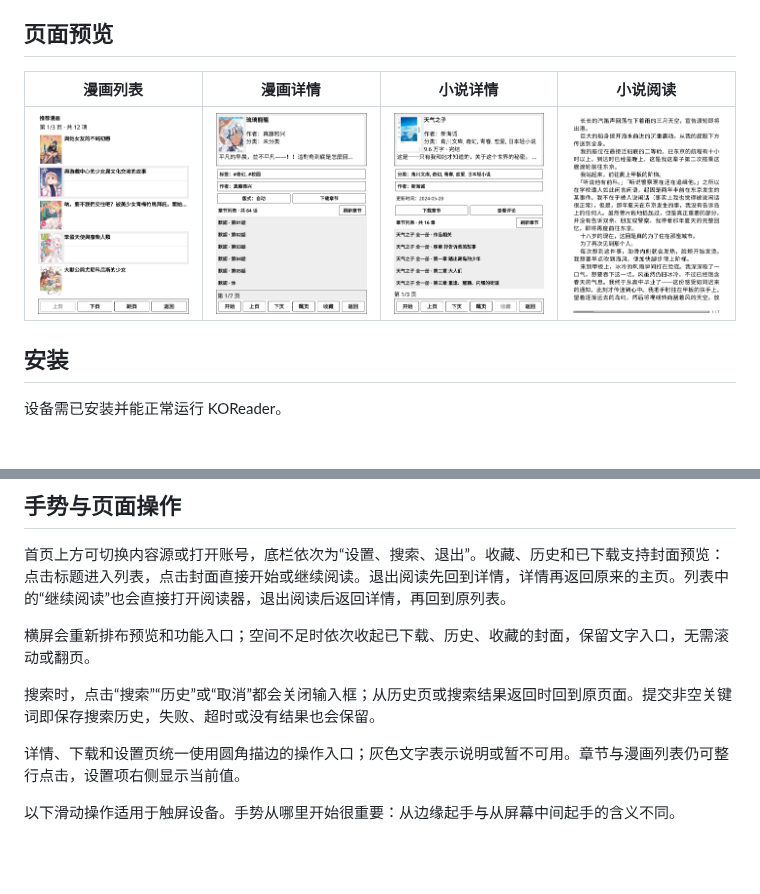
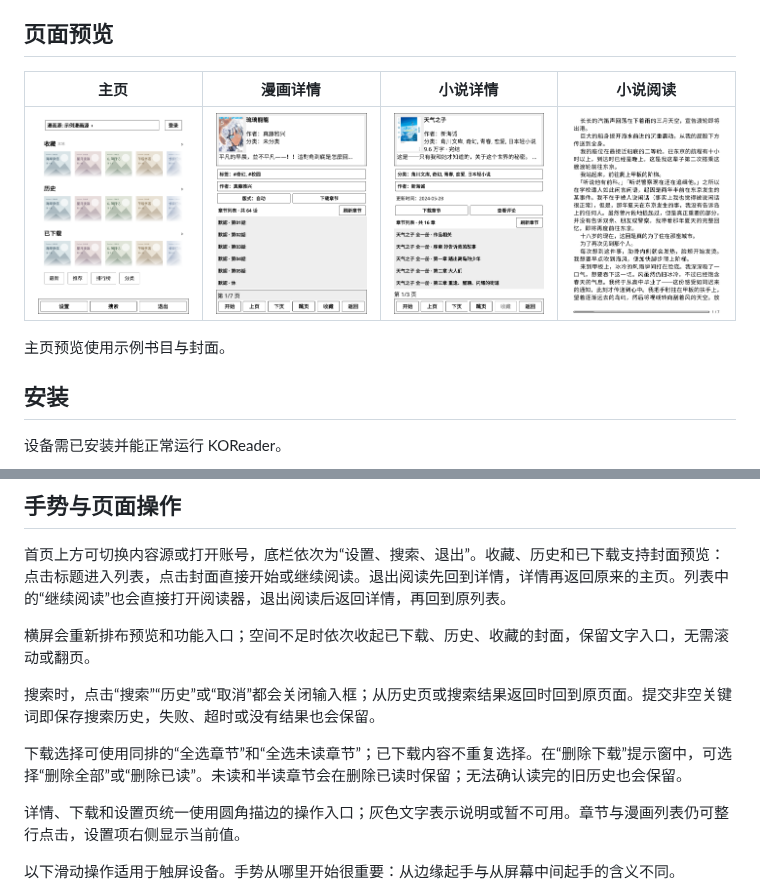
Before and after one commit to UFOAlastor/koreader_PicaYomi, a Markdown page: README.md, 2 parts joined by grey strips. GitHub-like rendering; pictures changed too: docs/screenshots/comic-list.png (deleted), docs/screenshots/home.png (added); blank space fills up the shorter version.

```diff
--- a/README.md
+++ b/README.md
@@ -8,9 +8,11 @@
 
 ## 页面预览
 
-| 漫画列表 | 漫画详情 | 小说详情 | 小说阅读 |
+| 主页 | 漫画详情 | 小说详情 | 小说阅读 |
 |---|---|---|---|
-| ![漫画列表](docs/screenshots/comic-list.png) | ![漫画详情](docs/screenshots/detail.png) | ![小说详情](docs/screenshots/novel-detail.png) | ![小说阅读](docs/screenshots/novel-reader.png) |
+| ![主页](docs/screenshots/home.png) | ![漫画详情](docs/screenshots/detail.png) | ![小说详情](docs/screenshots/novel-detail.png) | ![小说阅读](docs/screenshots/novel-reader.png) |
+
+主页预览使用示例书目与封面。
 
 ## 安装
 
@@ -66,6 +68,8 @@ koreader/
 横屏会重新排布预览和功能入口；空间不足时依次收起已下载、历史、收藏的封面，保留文字入口，无需滚动或翻页。
 
 搜索时，点击“搜索”“历史”或“取消”都会关闭输入框；从历史页或搜索结果返回时回到原页面。提交非空关键词即保存搜索历史，失败、超时或没有结果也会保留。
+
+下载选择可使用同排的“全选章节”和“全选未读章节”；已下载内容不重复选择。在“删除下载”提示窗中，可选择“删除全部”或“删除已读”。未读和半读章节会在删除已读时保留；无法确认读完的旧历史也会保留。
 
 详情、下载和设置页统一使用圆角描边的操作入口；灰色文字表示说明或暂不可用。章节与漫画列表仍可整行点击，设置项右侧显示当前值。
 
```
Also changed, not shown: CHANGELOG.md (+7 -0 lines), README.en.md (+6 -2 lines), 6 other files.
